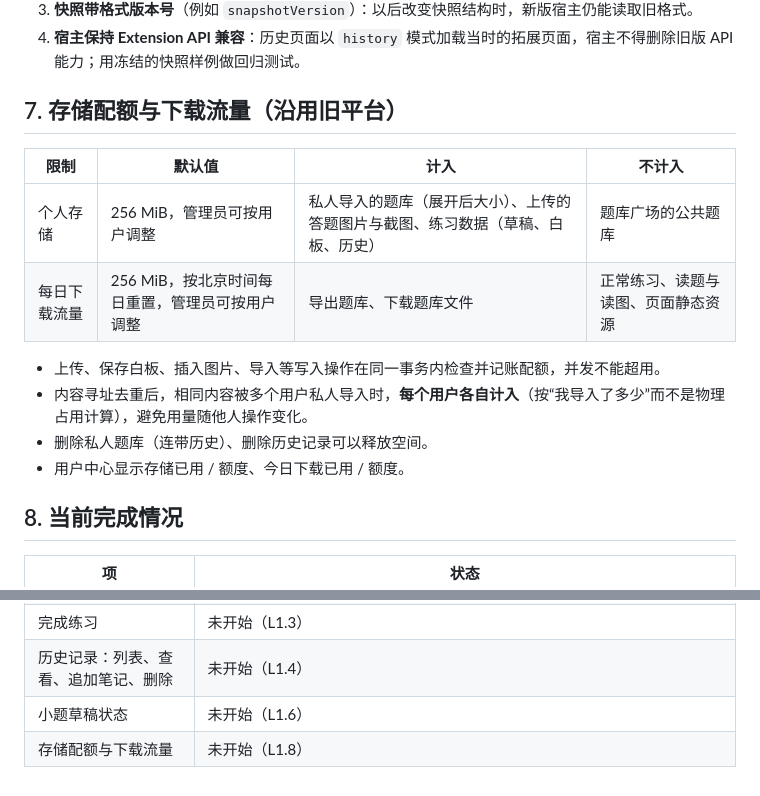
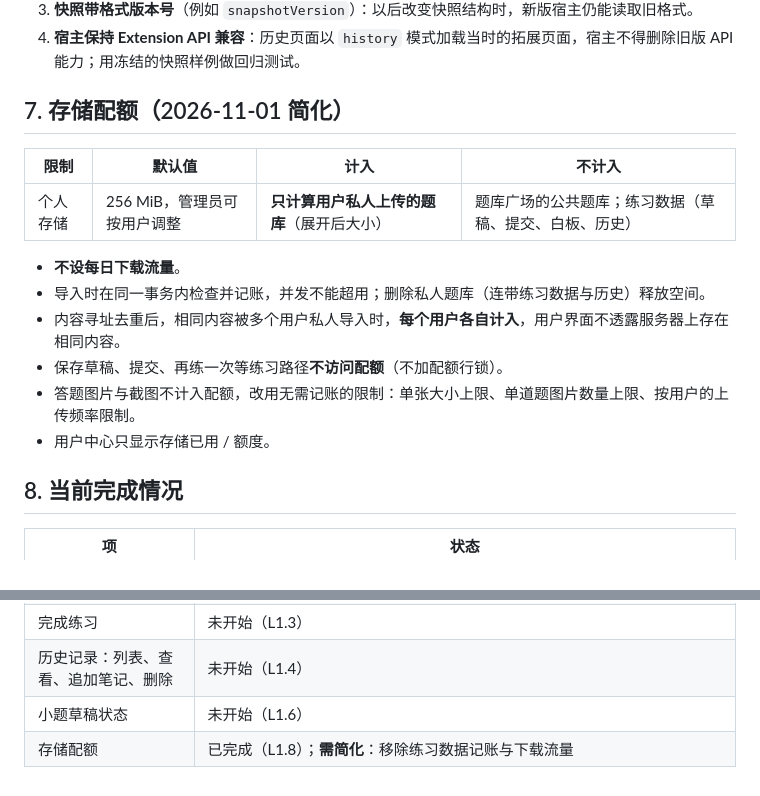
Before and after one commit to lear111/quizforge-v2, a Markdown page: docs/plan/02-practice-acceptance.md, 2 parts joined by grey strips. Rendered like a GitHub page.

Commit message:
docs(plan): quota counts private bank uploads only; no download traffic (#78)
Claude-Session: https://claude.ai/code/session_01Wb9amsruQffqLUjd66gYkJ

Co-authored-by: Claude <noreply@anthropic.com>

```diff
--- a/docs/plan/02-practice-acceptance.md
+++ b/docs/plan/02-practice-acceptance.md
@@ -64,17 +64,18 @@
 2. **快照带格式版本号**（例如 `snapshotVersion`）：以后改变快照结构时，新版宿主仍能读取旧格式。
 3. **宿主保持 Extension API 兼容**：历史页面以 `history` 模式加载当时的拓展页面，宿主不得删除旧版 API 能力；用冻结的快照样例做回归测试。
 
-## 7. 存储配额与下载流量（沿用旧平台）
+## 7. 存储配额（2026-11-01 简化）
 
 | 限制 | 默认值 | 计入 | 不计入 |
 | --- | --- | --- | --- |
-| 个人存储 | 256 MiB，管理员可按用户调整 | 私人导入的题库（展开后大小）、上传的答题图片与截图、练习数据（草稿、白板、历史） | 题库广场的公共题库 |
-| 每日下载流量 | 256 MiB，按北京时间每日重置，管理员可按用户调整 | 导出题库、下载题库文件 | 正常练习、读题与读图、页面静态资源 |
+| 个人存储 | 256 MiB，管理员可按用户调整 | **只计算用户私人上传的题库**（展开后大小） | 题库广场的公共题库；练习数据（草稿、提交、白板、历史） |
 
-- 上传、保存白板、插入图片、导入等写入操作在同一事务内检查并记账配额，并发不能超用。
-- 内容寻址去重后，相同内容被多个用户私人导入时，**每个用户各自计入**（按“我导入了多少”而不是物理占用计算），避免用量随他人操作变化。
-- 删除私人题库（连带历史）、删除历史记录可以释放空间。
-- 用户中心显示存储已用 / 额度、今日下载已用 / 额度。
+- **不设每日下载流量**。
+- 导入时在同一事务内检查并记账，并发不能超用；删除私人题库（连带练习数据与历史）释放空间。
+- 内容寻址去重后，相同内容被多个用户私人导入时，**每个用户各自计入**，用户界面不透露服务器上存在相同内容。
+- 保存草稿、提交、再练一次等练习路径**不访问配额**（不加配额行锁）。
+- 答题图片与截图不计入配额，改用无需记账的限制：单张大小上限、单道题图片数量上限、按用户的上传频率限制。
+- 用户中心只显示存储已用 / 额度。
 
 ## 8. 当前完成情况
 
@@ -89,4 +90,4 @@
 | 完成练习 | 未开始（L1.3） |
 | 历史记录：列表、查看、追加笔记、删除 | 未开始（L1.4） |
 | 小题草稿状态 | 未开始（L1.6） |
-| 存储配额与下载流量 | 未开始（L1.8） |
+| 存储配额 | 已完成（L1.8）；**需简化**：移除练习数据记账与下载流量 |
```
